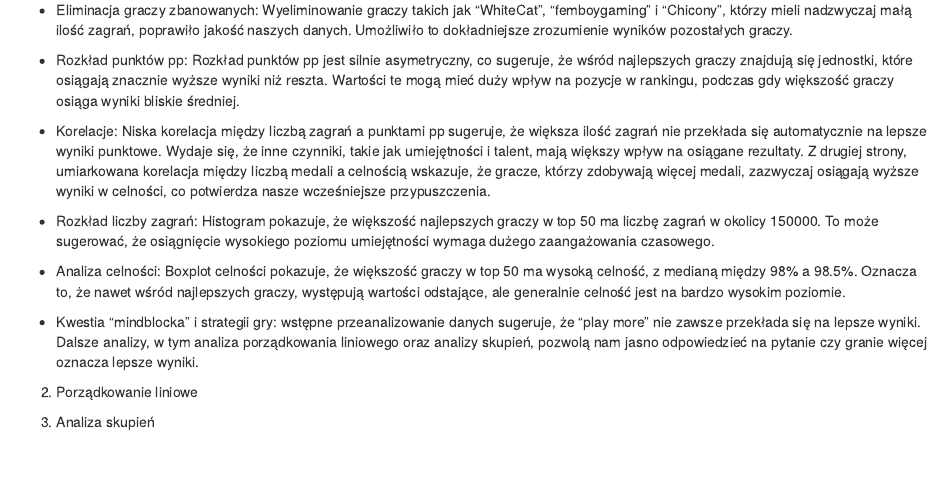
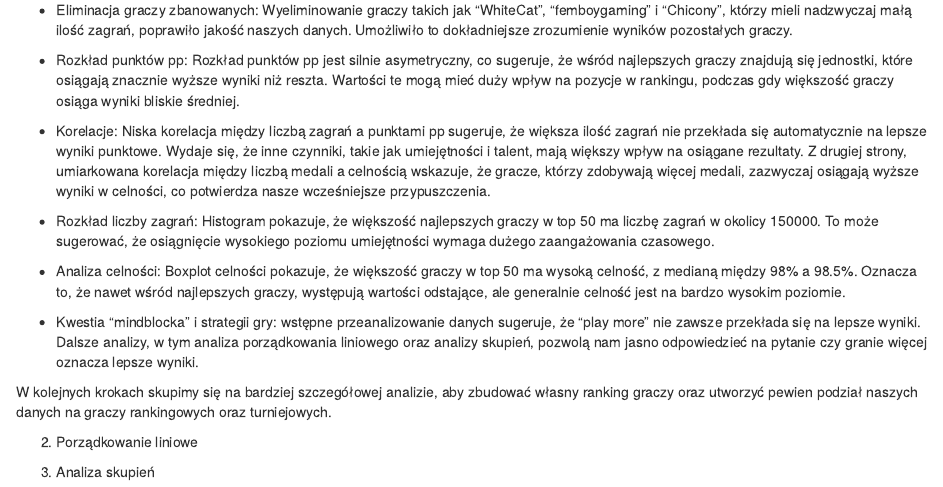
Before and after one commit to neeflez/osu-player-data-analysis, an R Markdown document (Untitled.Rmd): the page in a window 1100 px wide, from 5710 px down. Rendered offline with R 4.5, knitr and Pandoc, with nearby package versions.

Commit message:
dodanie podsumowania

````diff
--- a/Untitled.Rmd
+++ b/Untitled.Rmd
@@ -103,6 +103,9 @@ Podsumowując nasze wstępne analizy doszliśmy do takich wniosków:
 
 - Kwestia "mindblocka" i strategii gry: wstępne przeanalizowanie danych sugeruje, że "play more" nie zawsze przekłada się na lepsze wyniki. Dalsze analizy, w tym analiza porządkowania liniowego oraz analizy skupień, pozwolą nam jasno odpowiedzieć na pytanie czy granie więcej oznacza lepsze wyniki.
 
+
+W kolejnych krokach skupimy się na bardziej szczegółowej analizie, aby zbudować własny ranking graczy oraz utworzyć pewien podział naszych danych na graczy rankingowych oraz turniejowych.
+
 2. Porządkowanie liniowe
 
 ```{r}
````
